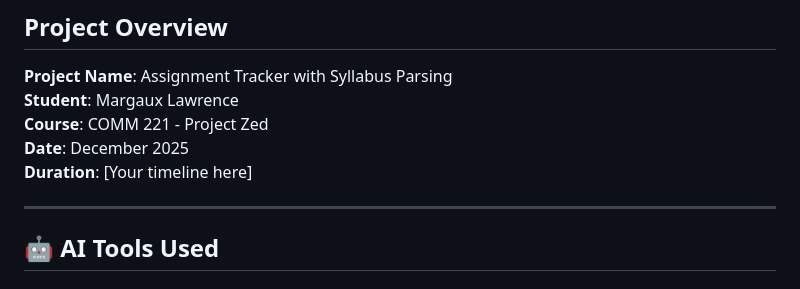
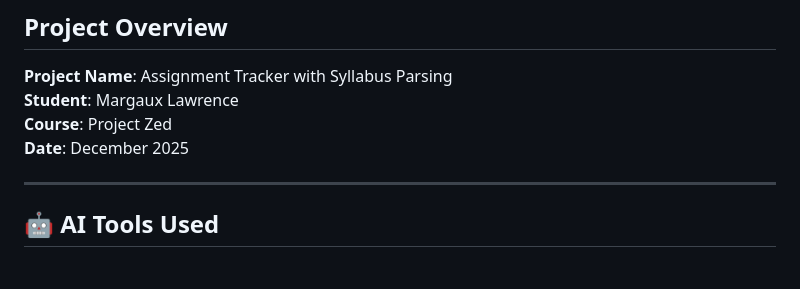
Before and after one commit to margauxlawrence/40363-ZED, a Markdown page: AI_COLLABORATION_LOG.md, the part around the change. Rendered like a GitHub page.

```diff
--- a/AI_COLLABORATION_LOG.md
+++ b/AI_COLLABORATION_LOG.md
@@ -3,9 +3,8 @@
 ## Project Overview
 **Project Name**: Assignment Tracker with Syllabus Parsing
 **Student**: Margaux Lawrence
-**Course**: COMM 221 - Project Zed
+**Course**: Project Zed
 **Date**: December 2025
-**Duration**: [Your timeline here]
 
 ---
 
```
